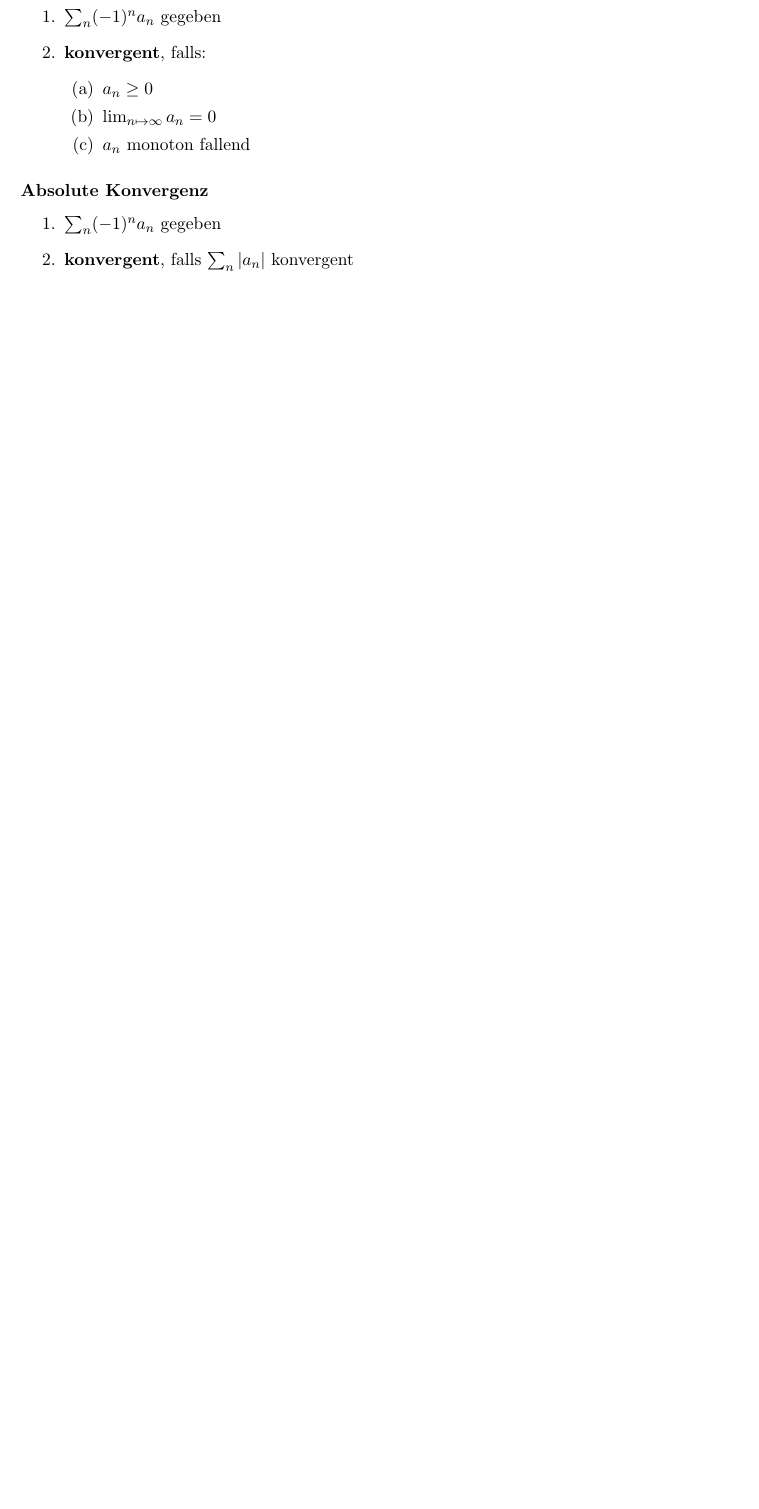
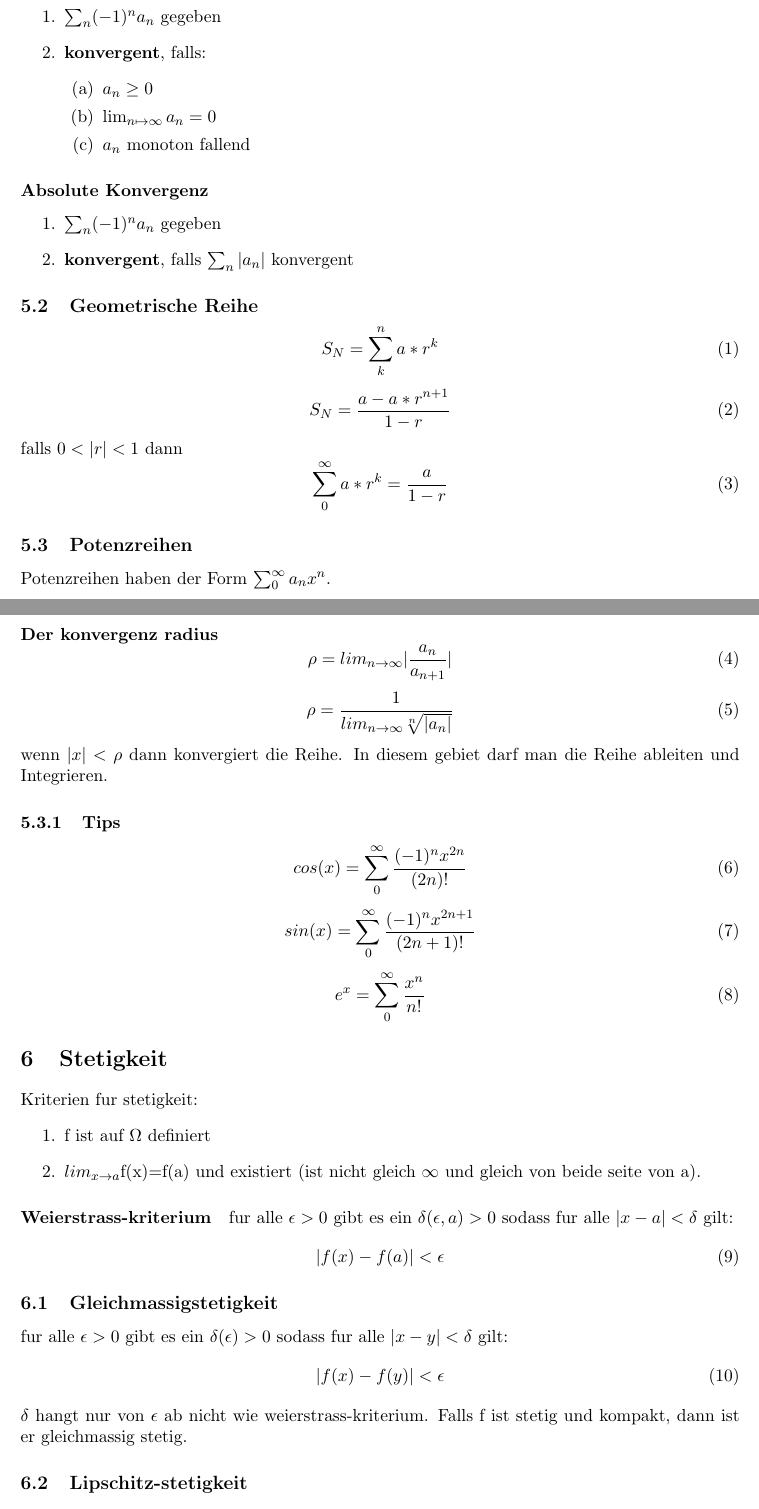
Before and after one commit to lbrndnr/ethz-summaries-b15, a LaTeX document (Analysis/Analysis.tex): part of page 4 of 9 before the commit and two parts of pages 4 and 5 of 11 after it, the two joined at a grey line, cut so that both start at the same text, the shorter picture padded with empty space. Compiled offline with pdfLaTeX.

Commit message:
correcting that shit

```diff
--- a/Analysis/Analysis.tex
+++ b/Analysis/Analysis.tex
@@ -244,3 +246,55 @@ Es seien $a_n$, $b_n > 0$ mit $a_n \geq b_n\ \forall n$ ab einem gewissen $n_0$.
 	\item $\sum_n (-1)^n a_n$ gegeben
 	\item \textbf{konvergent}, falls $\sum_n |a_n|$ konvergent
 \end{enumerate}
+\subsection{Geometrische Reihe}
+\begin{equation}
+	S_N = \sum^n_k a*r^k
+\end{equation}
+\begin{equation}
+	S_N=\frac{a-a*r^{n+1}}{1-r}
+\end{equation}
+falls $0<|r|<1$ dann
+\begin{equation}
+	\sum^\infty_0a*r^k=\frac{a}{1-r}
+\end{equation}
+
+\subsection{Potenzreihen}
+Potenzreihen haben der Form $\sum^\infty_0 a_nx^n$.
+\paragraph{Der konvergenz radius}
+\begin{equation}
+	\rho=lim_{n\rightarrow \infty}|\frac{a_n}{a_{n+1}}|
+\end{equation}
+\begin{equation}
+	\rho=\frac{1}{lim_{n\rightarrow \infty}\sqrt[n]{|a_n|}}
+\end{equation}
+wenn $|x|<\rho$ dann konvergiert die Reihe. In diesem gebiet darf man die Reihe ableiten und Integrieren.
+\subsubsection{Tips}
+\begin{equation}
+	cos(x)= \sum^\infty_0\frac{(-1)^nx^{2n}}{(2n)!}
+\end{equation}
+\begin{equation}
+	sin(x)= \sum^\infty_0\frac{(-1)^nx^{2n+1}}{(2n+1)!}
+\end{equation}
+\begin{equation}
+	e^x=\sum^\infty_0\frac{x^n}{n!}
+\end{equation}
+
+\section{Stetigkeit}
+Kriterien fur stetigkeit:
+\begin{enumerate}
+	\item f ist auf $\Omega$ definiert
+	\item $lim_{x\rightarrow a}$f(x)=f(a) und existiert (ist nicht gleich $\infty$ und gleich von beide seite von a).
+\end{enumerate}
+\paragraph{Weierstrass-kriterium}
+fur alle $\epsilon > 0$ gibt es ein $\delta(\epsilon, a) >0$ sodass fur alle $|x-a|<\delta$ gilt:
+\begin{equation}
+	|f(x) -f(a)|<\epsilon
+\end{equation}
+\subsection{Gleichmassigstetigkeit}
+fur alle $\epsilon > 0$ gibt es ein $\delta(\epsilon) >0$ sodass fur alle $|x-y|<\delta$ gilt:
+\begin{equation}
+	|f(x)-f(y)| < \epsilon
+\end{equation}
+$\delta$ hangt nur von $\epsilon$ ab nicht wie weierstrass-kriterium. Falls f ist stetig und kompakt, dann ist er gleichmassig stetig.
+
+\subsection{Lipschitz-stetigkeit}
@@ -247,3 +316,7 @@ Es seien $a_n$, $b_n > 0$ mit $a_n \geq b_n\ \forall n$ ab einem gewissen $n_0$.
+	lim_{n\rightarrow\infty}, sup|f_n(x) - f(x)| = 0
+\end{equation}
+Beide diese Funktionen mussen stetig sein.
+Diese bedigung ist starker als Punktweise konvergenz.
 
 \section{Differenzialrechnung}
 
```
Also changed, not shown: Analysis/Analysis.tex (33 more changed lines).
